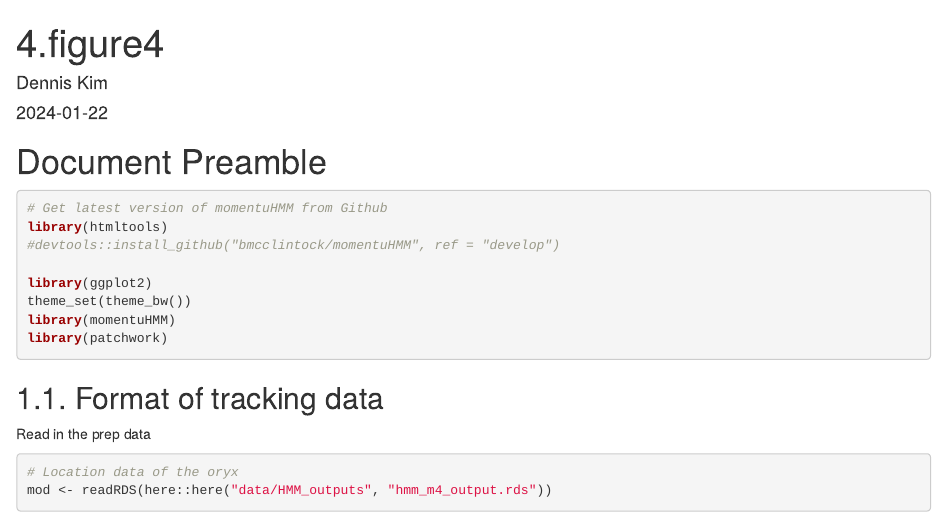
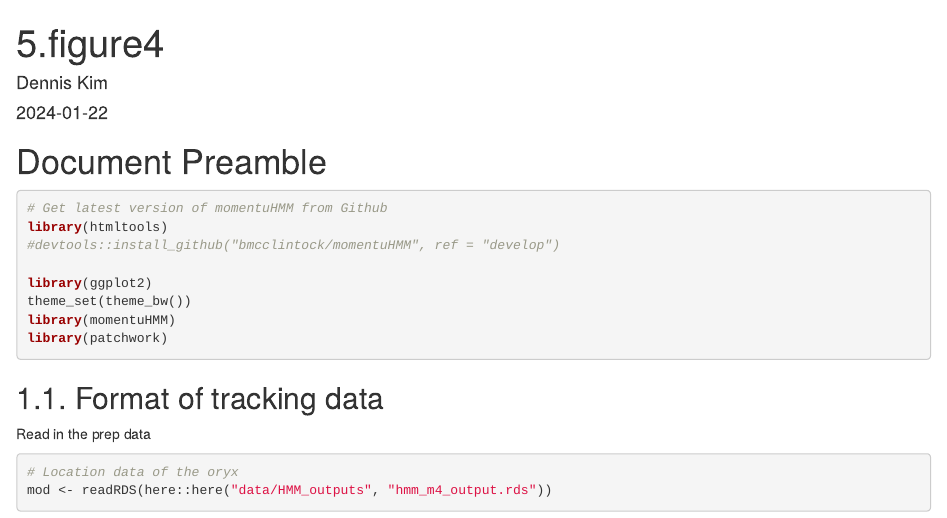
Before and after one commit to kimx3725/Disease_Oryx, an R Markdown document (code/5.figure4.Rmd): the page in a window 1100 px wide, from its top. Rendered offline with R 4.5, knitr and Pandoc, with nearby package versions; some code elsewhere in the file could not run offline.

Commit message:
Update and rename 4.figure4.Rmd to 5.figure4.Rmd

```diff
--- a/code/4.figure4.Rmd
+++ b/code/5.figure4.Rmd
@@ -1,5 +1,5 @@
 ---
-title: "4.figure4"
+title: "5.figure4"
 author: "Dennis Kim"
 date: "2024-01-22"
 output: html_document
```
